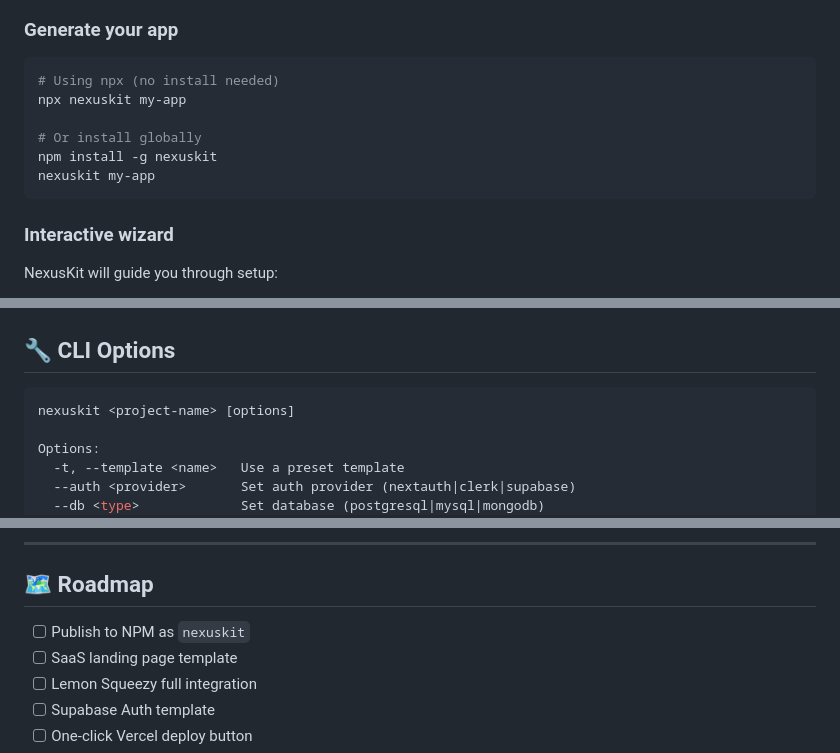
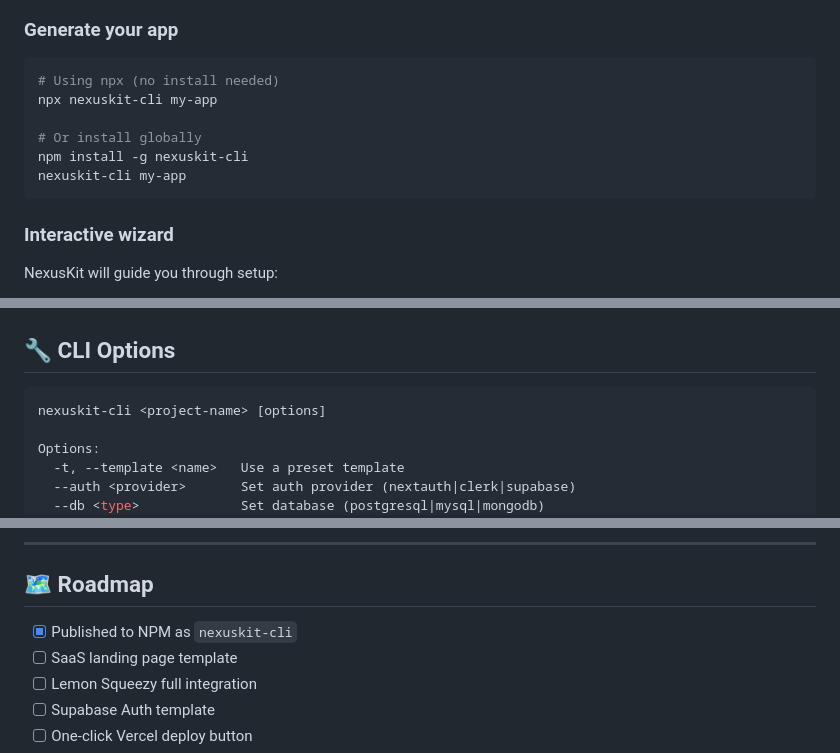
Before and after one commit to mcKrash/NexusKit, a Markdown page: README.md, 3 parts joined by grey strips. Drawn GitHub-style.

Commit message:
docs: update package name to nexuskit-cli

````diff
--- a/README.md
+++ b/README.md
@@ -46,11 +46,11 @@ That's it. Your SaaS is ready.
 
 ```bash
 # Using npx (no install needed)
-npx nexuskit my-app
+npx nexuskit-cli my-app
 
 # Or install globally
-npm install -g nexuskit
-nexuskit my-app
+npm install -g nexuskit-cli
+nexuskit-cli my-app
 ```
 
 ### Interactive wizard
@@ -114,7 +114,7 @@ my-app/
 ## 🔧 CLI Options
 
 ```bash
-nexuskit <project-name> [options]
+nexuskit-cli <project-name> [options]
 
 Options:
   -t, --template <name>   Use a preset template
@@ -150,7 +150,7 @@ Your app runs at `http://localhost:3000` 🎉
 
 ## 🗺️ Roadmap
 
-- [ ] Publish to NPM as `nexuskit`
+- [x] Published to NPM as `nexuskit-cli`
 - [ ] SaaS landing page template
 - [ ] Lemon Squeezy full integration
 - [ ] Supabase Auth template
````
